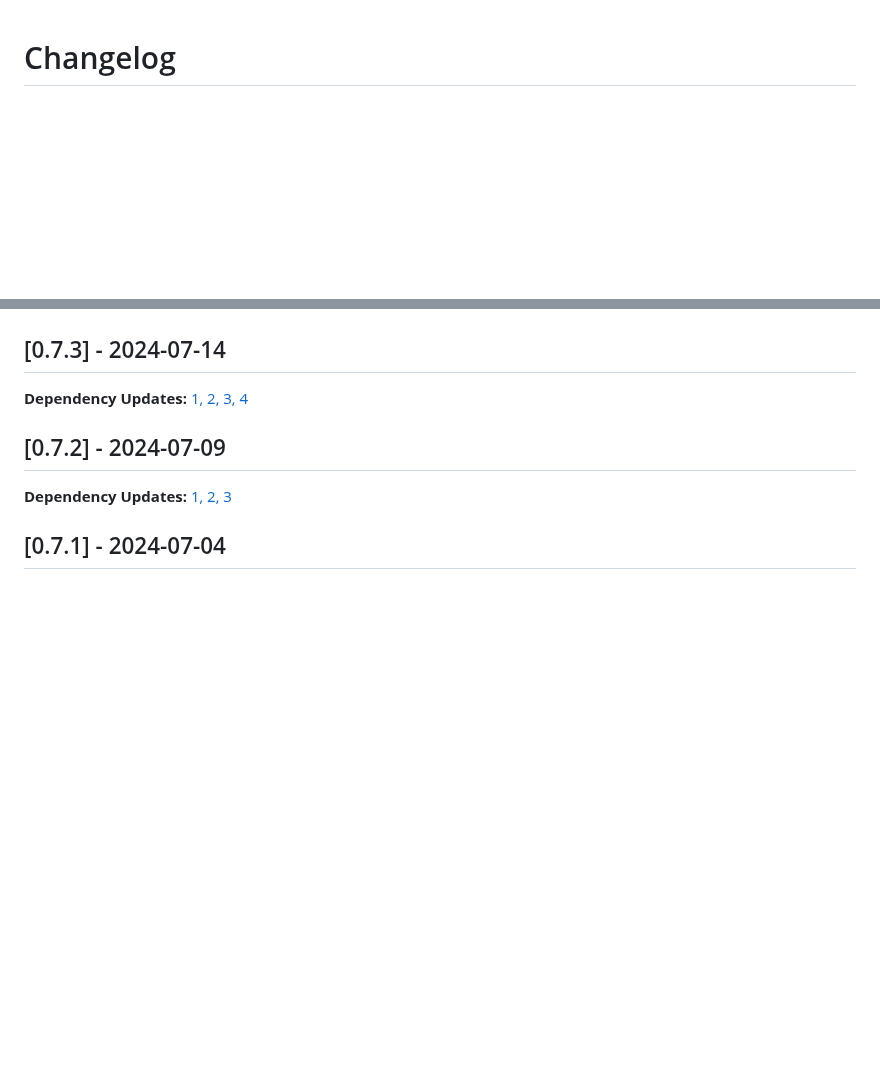
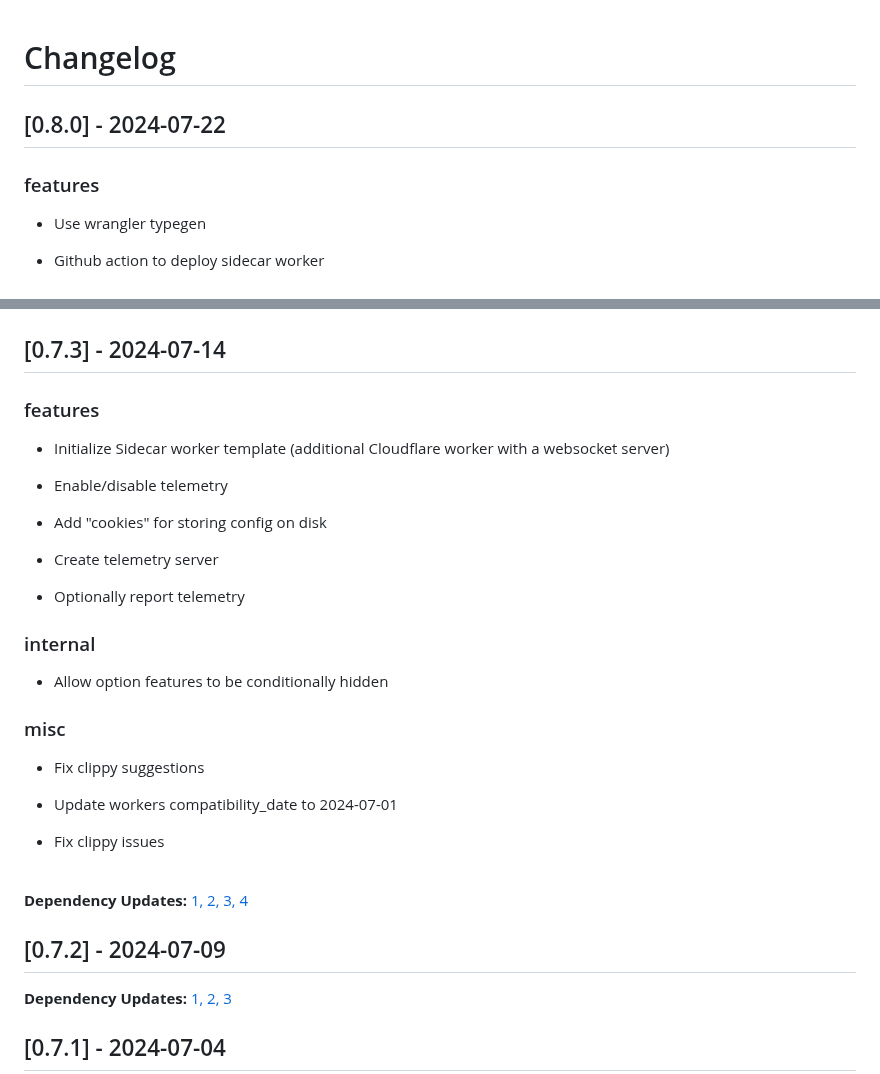
Before and after one commit to ottomated/create-o7-app, a Markdown page: CHANGELOG.md, 2 parts joined by grey strips. GitHub-like rendering; blank space fills up the shorter version.

Commit message:
ci: Update changelog for 0.8.0

```diff
--- a/CHANGELOG.md
+++ b/CHANGELOG.md
@@ -1 +1,16 @@
 # Changelog
+
+## [0.8.0] - 2024-07-22
+
+
+### features
+
+- Use wrangler typegen
+
+- Github action to deploy sidecar worker
+
+
+
+
+<br/>
+
@@ -3,4 +20,36 @@
 ## [0.7.3] - 2024-07-14
 
 
+### features
 
+- Initialize Sidecar worker template (additional Cloudflare worker with a websocket server)
+
+- Enable/disable telemetry
+
+- Add "cookies" for storing config on disk
+
+- Create telemetry server
+
+- Optionally report telemetry
+
+
+
+
+### internal
+
+- Allow option features to be conditionally hidden
+
+
+
+
+### misc
+
+- Fix clippy suggestions
+
+- Update workers compatibility_date to 2024-07-01
+
+- Fix clippy issues
+
+
+
+
```
Also changed, not shown: other parts of CHANGELOG.md (+3 -0 lines).
